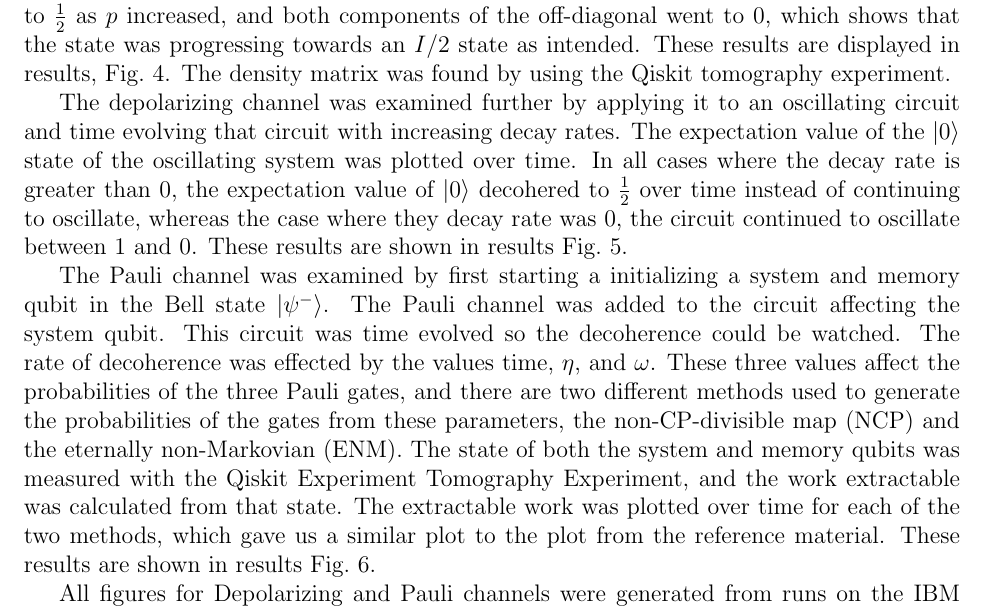
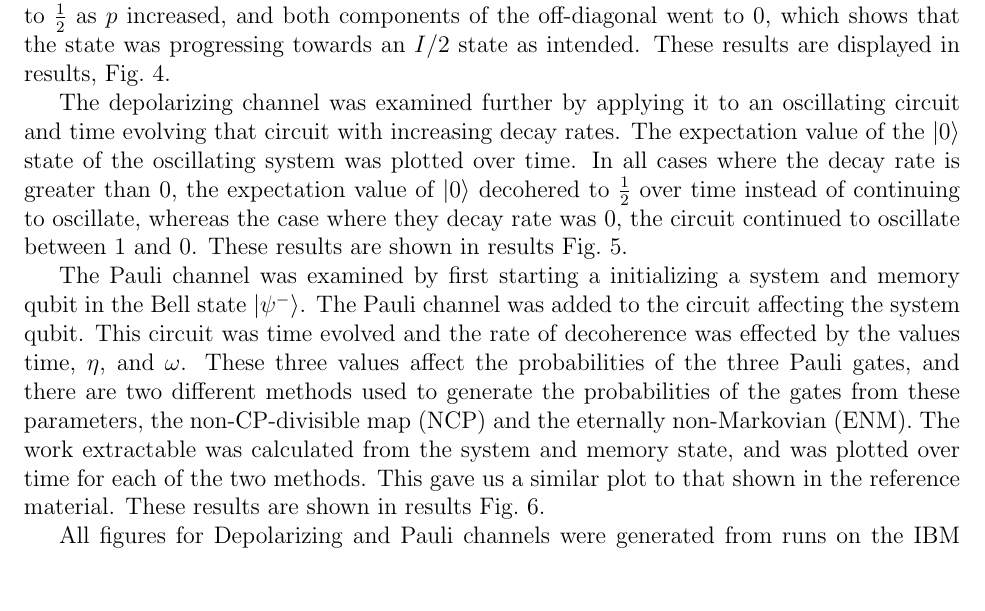
Before and after one commit to DBasoco/open-quantum-systems, a LaTeX document (report/report.tex): part of page 2 of 6, cut so that both start at the same text, the shorter picture padded with empty space. Compiled offline with pdfLaTeX.

Commit message:
Shorten Depol and Pauli explanation

```diff
--- a/report/report.tex
+++ b/report/report.tex
@@ -45,11 +45,11 @@
 
   \section{Depolarizing and Pauli Channels}
 
-  The depolarizing channel was examined by first applying it on a stationary state (\( \ket{\psi_{0}} = U(\frac{\pi}{4}, \frac{\pi}{4}, 0) \ket{0} \)), with increasing values for \( p \), the probability of error. It was shown that the system was decohering into an \( I / 2 \) state as desired by plotting the real diagonal values and the real and imaginary of one of the off-diagonals. The real of the diagonal values both went to \( \frac{1}{2} \) as \( p \) increased, and both components of the off-diagonal went to \( 0 \), which shows that the state was progressing towards an \( I / 2 \) state as intended. These results are displayed in results, Fig.~\ref{fig:depolarizing_probability_state}. The density matrix was found by using the Qiskit tomography experiment.
+  The depolarizing channel was examined by first applying it on a stationary state (\( \ket{\psi_{0}} = U(\frac{\pi}{4}, \frac{\pi}{4}, 0) \ket{0} \)), with increasing values for \( p \), the probability of error. It was shown that the system was decohering into an \( I / 2 \) state as desired by plotting the real diagonal values and the real and imaginary of one of the off-diagonals. The real of the diagonal values both went to \( \frac{1}{2} \) as \( p \) increased, and both components of the off-diagonal went to \( 0 \), which shows that the state was progressing towards an \( I / 2 \) state as intended. These results are displayed in results, Fig.~\ref{fig:depolarizing_probability_state}.
 
   The depolarizing channel was examined further by applying it to an oscillating circuit and time evolving that circuit with increasing decay rates. The expectation value of the \( \ket{0} \) state of the oscillating system was plotted over time. In all cases where the decay rate is greater than \( 0 \), the expectation value of \( \ket{0} \) decohered to \( \frac{1}{2} \) over time instead of continuing to oscillate, whereas the case where they decay rate was \( 0 \), the circuit continued to oscillate between \( 1 \) and \( 0 \). These results are shown in results Fig.~\ref{fig:depolarization_deay_oscillating}.
 
-  The Pauli channel was examined by first starting a initializing a system and memory qubit in the Bell state \( \ket{\psi^{-}} \). The Pauli channel was added to the circuit affecting the system qubit. This circuit was time evolved so the decoherence could be watched. The rate of decoherence was effected by the values time, \( \eta \), and \( \omega \). These three values affect the probabilities of the three Pauli gates, and there are two different methods used to generate the probabilities of the gates from these parameters, the non-CP-divisible map (NCP) and the eternally non-Markovian (ENM). The state of both the system and memory qubits was measured with the Qiskit Experiment Tomography Experiment, and the work extractable was calculated from that state. The extractable work was plotted over time for each of the two methods, which gave us a similar plot to the plot from the reference material. These results are shown in results Fig.~\ref{fig:Pauli_work_extractable}.
+  The Pauli channel was examined by first starting a initializing a system and memory qubit in the Bell state \( \ket{\psi^{-}} \). The Pauli channel was added to the circuit affecting the system qubit. This circuit was time evolved and the rate of decoherence was effected by the values time, \( \eta \), and \( \omega \). These three values affect the probabilities of the three Pauli gates, and there are two different methods used to generate the probabilities of the gates from these parameters, the non-CP-divisible map (NCP) and the eternally non-Markovian (ENM). The work extractable was calculated from the system and memory state, and was plotted over time for each of the two methods. This gave us a similar plot to that shown in the reference material. These results are shown in results Fig.~\ref{fig:Pauli_work_extractable}.
 
   All figures for Depolarizing and Pauli channels were generated from runs on the IBM qasm-simulator.
 
```
